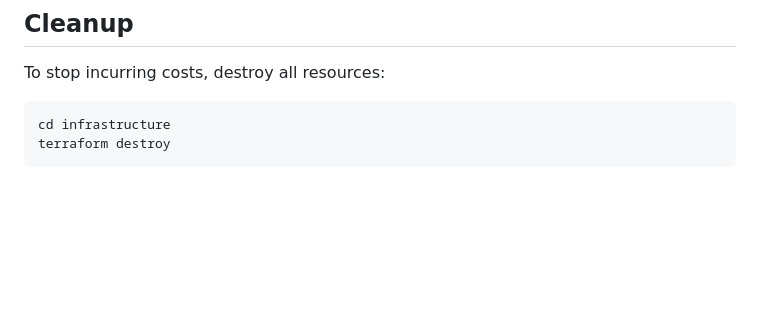
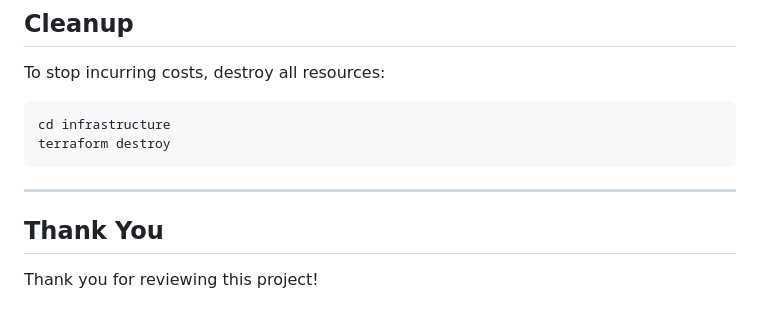
Before and after one commit to GurleenKSahota/cloud-customer-website-, a Markdown page: README.md, the part around the change. Rendered like a GitHub page; blank space fills up the shorter version.

Commit message:
Added thank you message in readme

````diff
--- a/README.md
+++ b/README.md
@@ -149,3 +149,9 @@ To stop incurring costs, destroy all resources:
 cd infrastructure
 terraform destroy
 ```
+
+---
+
+## Thank You
+
+Thank you for reviewing this project!
````
